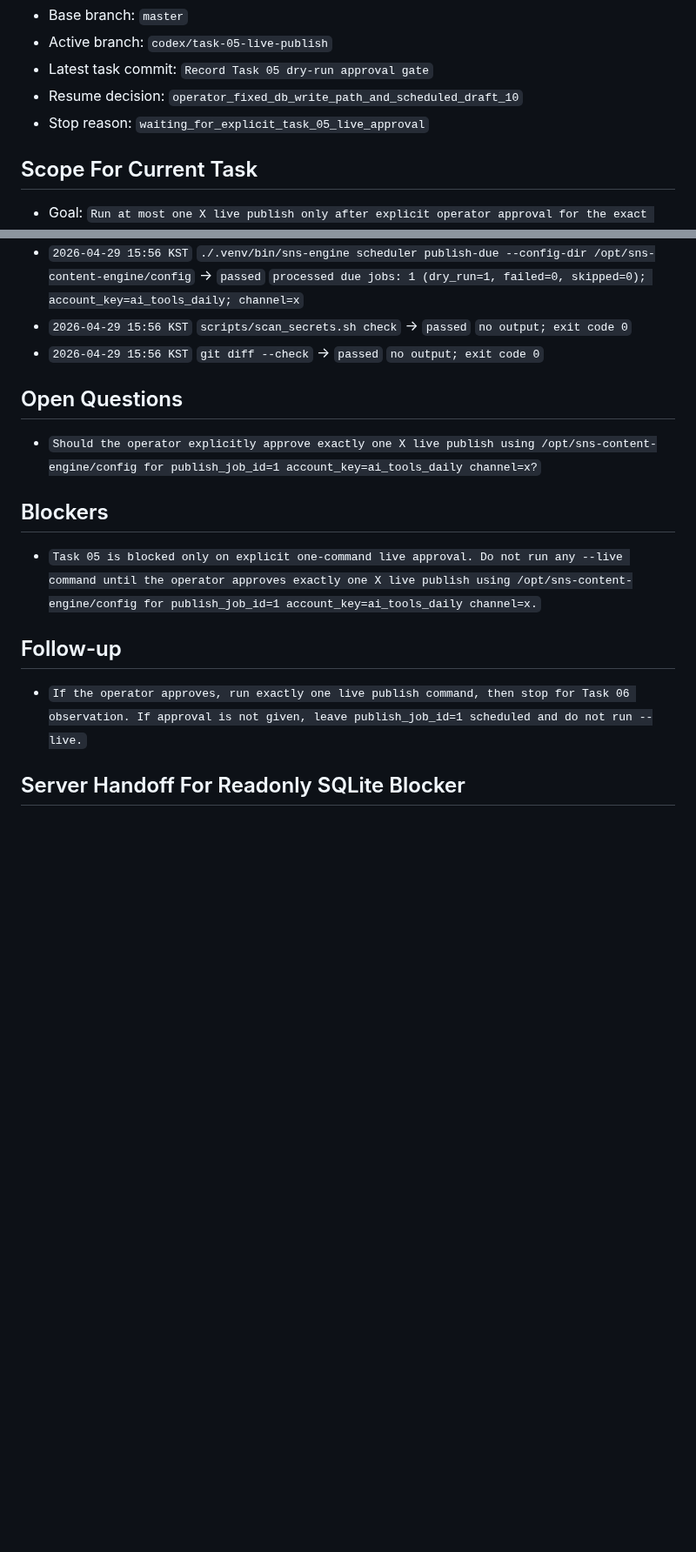
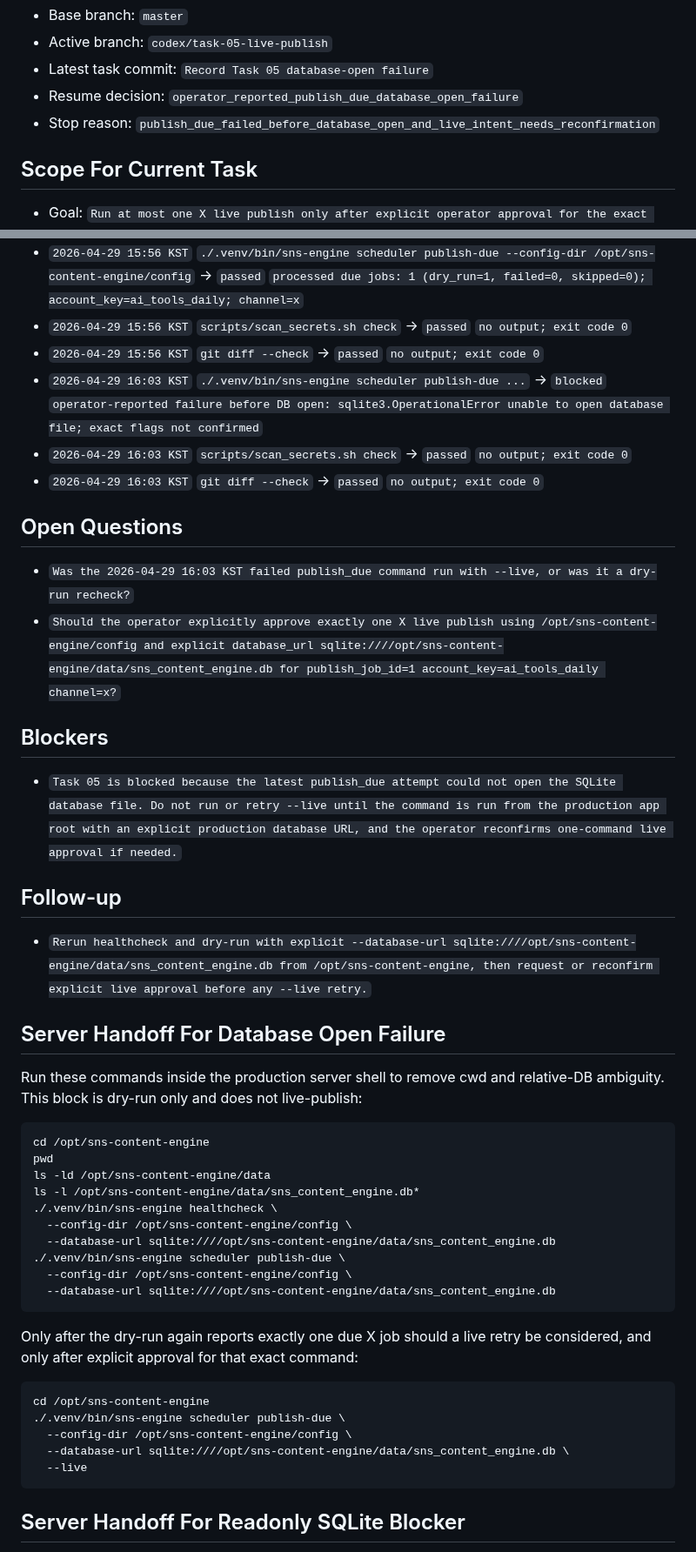
Before and after one commit to internalforces/sns-content-engine, a Markdown page: docs/first-live-rollout-operations-progress-tracker.md, 2 parts joined by grey strips. Shown at 87% size. Rendered like a GitHub page; blank space fills up the shorter version.

Commit message:
Record Task 05 database-open failure

````diff
--- a/docs/first-live-rollout-operations-progress-tracker.md
+++ b/docs/first-live-rollout-operations-progress-tracker.md
@@ -31,8 +31,8 @@ If `Current task` is already marked `in_progress` or `blocked`, resume or resolv
 - Base branch: `master`
 - Active branch: `codex/task-05-live-publish`
-- Latest task commit: `Record Task 05 dry-run approval gate`
-- Resume decision: `operator_fixed_db_write_path_and_scheduled_draft_10`
-- Stop reason: `waiting_for_explicit_task_05_live_approval`
+- Latest task commit: `Record Task 05 database-open failure`
+- Resume decision: `operator_reported_publish_due_database_open_failure`
+- Stop reason: `publish_due_failed_before_database_open_and_live_intent_needs_reconfirmation`
 
 ## Scope For Current Task
 - Goal: `Run at most one X live publish only after explicit operator approval for the exact production command.`
@@ -395,15 +400,45 @@ Status values:
 - `2026-04-29 15:56 KST` `./.venv/bin/sns-engine scheduler publish-due --config-dir /opt/sns-content-engine/config` -> `passed` `processed due jobs: 1 (dry_run=1, failed=0, skipped=0); account_key=ai_tools_daily; channel=x`
 - `2026-04-29 15:56 KST` `scripts/scan_secrets.sh check` -> `passed` `no output; exit code 0`
 - `2026-04-29 15:56 KST` `git diff --check` -> `passed` `no output; exit code 0`
+- `2026-04-29 16:03 KST` `./.venv/bin/sns-engine scheduler publish-due ...` -> `blocked` `operator-reported failure before DB open: sqlite3.OperationalError unable to open database file; exact flags not confirmed`
+- `2026-04-29 16:03 KST` `scripts/scan_secrets.sh check` -> `passed` `no output; exit code 0`
+- `2026-04-29 16:03 KST` `git diff --check` -> `passed` `no output; exit code 0`
 
 ## Open Questions
-- `Should the operator explicitly approve exactly one X live publish using /opt/sns-content-engine/config for publish_job_id=1 account_key=ai_tools_daily channel=x?`
+- `Was the 2026-04-29 16:03 KST failed publish_due command run with --live, or was it a dry-run recheck?`
+- `Should the operator explicitly approve exactly one X live publish using /opt/sns-content-engine/config and explicit database_url sqlite:////opt/sns-content-engine/data/sns_content_engine.db for publish_job_id=1 account_key=ai_tools_daily channel=x?`
 
 ## Blockers
-- `Task 05 is blocked only on explicit one-command live approval. Do not run any --live command until the operator approves exactly one X live publish using /opt/sns-content-engine/config for publish_job_id=1 account_key=ai_tools_daily channel=x.`
+- `Task 05 is blocked because the latest publish_due attempt could not open the SQLite database file. Do not run or retry --live until the command is run from the production app root with an explicit production database URL, and the operator reconfirms one-command live approval if needed.`
 
 ## Follow-up
-- `If the operator approves, run exactly one live publish command, then stop for Task 06 observation. If approval is not given, leave publish_job_id=1 scheduled and do not run --live.`
+- `Rerun healthcheck and dry-run with explicit --database-url sqlite:////opt/sns-content-engine/data/sns_content_engine.db from /opt/sns-content-engine, then request or reconfirm explicit live approval before any --live retry.`
+
+## Server Handoff For Database Open Failure
+Run these commands inside the production server shell to remove cwd and relative-DB ambiguity. This block is dry-run only and does not live-publish:
+
+```bash
+cd /opt/sns-content-engine
+pwd
+ls -ld /opt/sns-content-engine/data
+ls -l /opt/sns-content-engine/data/sns_content_engine.db*
+./.venv/bin/sns-engine healthcheck \
+  --config-dir /opt/sns-content-engine/config \
+  --database-url sqlite:////opt/sns-content-engine/data/sns_content_engine.db
+./.venv/bin/sns-engine scheduler publish-due \
+  --config-dir /opt/sns-content-engine/config \
+  --database-url sqlite:////opt/sns-content-engine/data/sns_content_engine.db
+```
+
+Only after the dry-run again reports exactly one due X job should a live retry be considered, and only after explicit approval for that exact command:
+
+```bash
+cd /opt/sns-content-engine
+./.venv/bin/sns-engine scheduler publish-due \
+  --config-dir /opt/sns-content-engine/config \
+  --database-url sqlite:////opt/sns-content-engine/data/sns_content_engine.db \
+  --live
+```
 
 ## Server Handoff For Readonly SQLite Blocker
 Run this block inside the production server shell to inspect the effective user, DB URL, file ownership, and write access without printing secrets:
````
Also changed, not shown: other parts of docs/first-live-rollout-operations-progress-tracker.md (+6 -1 lines).
